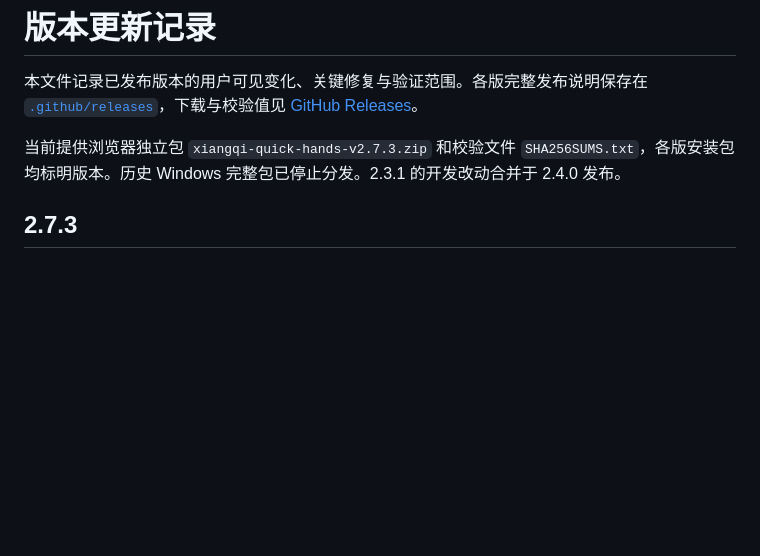
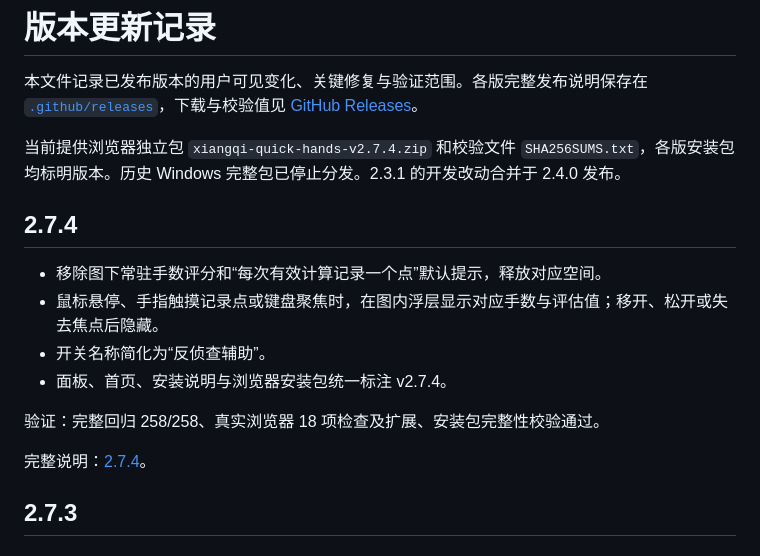
Before and after one commit to zhaopengbo-0702/xiangqi-quick-hands, a Markdown page: CHANGELOG.md, the part around the change. GitHub-like rendering; blank space fills up the shorter version.

```diff
--- a/CHANGELOG.md
+++ b/CHANGELOG.md
@@ -2,7 +2,18 @@
 
 本文件记录已发布版本的用户可见变化、关键修复与验证范围。各版完整发布说明保存在 [`.github/releases`](.github/releases)，下载与校验值见 [GitHub Releases](https://github.com/zhaopengbo-0702/xiangqi-quick-hands/releases)。
 
-当前提供浏览器独立包 `xiangqi-quick-hands-v2.7.3.zip` 和校验文件 `SHA256SUMS.txt`，各版安装包均标明版本。历史 Windows 完整包已停止分发。2.3.1 的开发改动合并于 2.4.0 发布。
+当前提供浏览器独立包 `xiangqi-quick-hands-v2.7.4.zip` 和校验文件 `SHA256SUMS.txt`，各版安装包均标明版本。历史 Windows 完整包已停止分发。2.3.1 的开发改动合并于 2.4.0 发布。
+
+## 2.7.4
+
+- 移除图下常驻手数评分和“每次有效计算记录一个点”默认提示，释放对应空间。
+- 鼠标悬停、手指触摸记录点或键盘聚焦时，在图内浮层显示对应手数与评估值；移开、松开或失去焦点后隐藏。
+- 开关名称简化为“反侦查辅助”。
+- 面板、首页、安装说明与浏览器安装包统一标注 v2.7.4。
+
+验证：完整回归 258/258、真实浏览器 18 项检查及扩展、安装包完整性校验通过。
+
+完整说明：[2.7.4](.github/releases/v2.7.4.md)。
 
 ## 2.7.3
 
```
Also changed, not shown: .github/releases/v2.7.4.md (added, +11 -0 lines), README.md (+7 -7 lines), docs/evaluation-history.md (+2 -0 lines), docs/assets/evaluation-history-panel.png, 6 other files.
